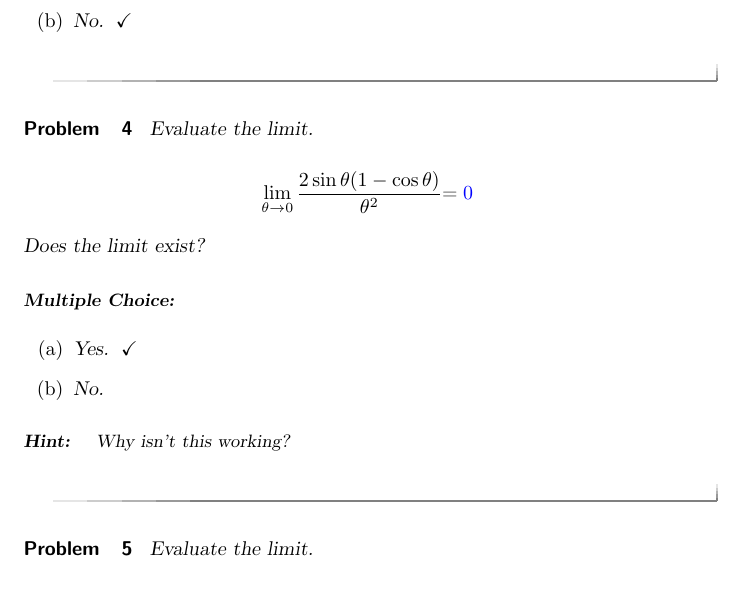
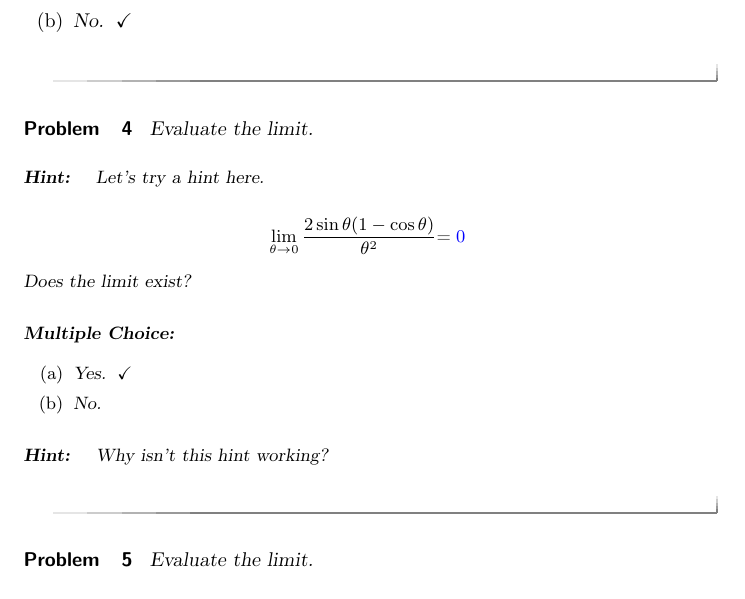
Before and after one commit to kstady/SunFish, a LaTeX problem sheet (newFolder/LimitExercises.tex): part of page 2 of 3, cut so that both start at the same text. Compiled offline with pdfLaTeX.

Commit message:
Still trying to fix hint.

```diff
--- a/newFolder/LimitExercises.tex
+++ b/newFolder/LimitExercises.tex
@@ -62,7 +62,7 @@ Does the limit exist?
 
 
 \begin{problem}
-Evaluate the limit.
+Evaluate the limit.  \hint{Let's try a hint here.}
 
 \[ \lim_{\theta\to 0} \frac{2 \sin \theta (1-\cos \theta)}{\theta^2} \begin{prompt}=\answer{0}\end{prompt}\]
 
@@ -74,8 +74,9 @@ Does the limit exist?
   \end{multipleChoice}
 
 \begin{hint}
-Why isn't this working?
+Why isn't this hint working?
 \end{hint}
+
 
 \end{problem}
 
```
